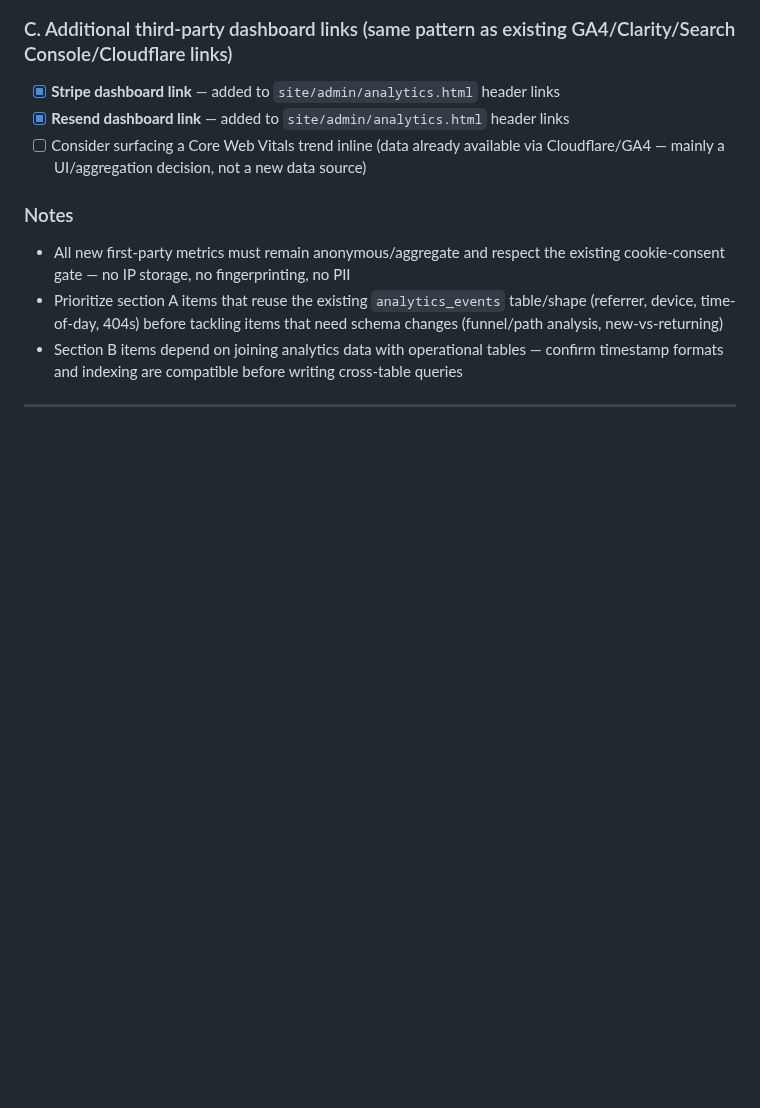
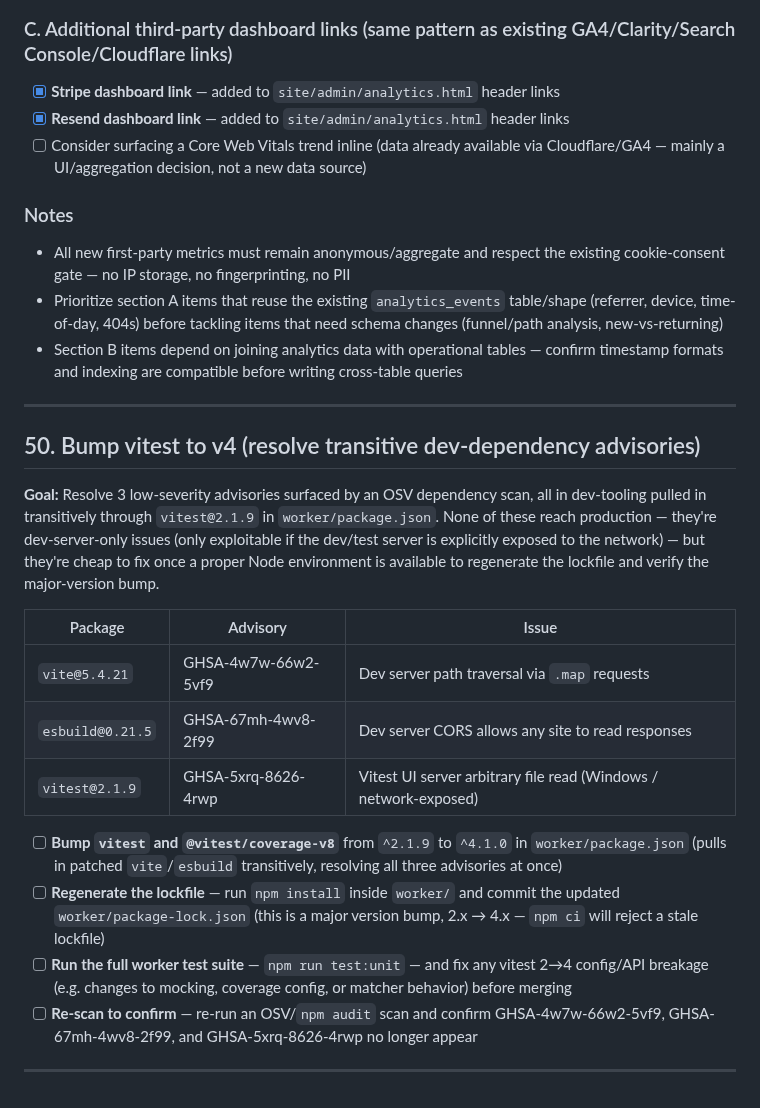
Before and after one commit to willcrain1/coastaltravelcompany, a Markdown page: TODO.md, the part around the change. Drawn GitHub-style; blank space fills up the shorter version.

Commit message:
Add TODO item for vitest v4 bump (resolve transitive dev-dep advisories)
Co-Authored-By: Claude Sonnet 4.6 <noreply@anthropic.com>

```diff
--- a/TODO.md
+++ b/TODO.md
@@ -541,3 +541,20 @@ remains is optional and requires creating external accounts by hand:
 - Section B items depend on joining analytics data with operational tables — confirm timestamp formats and indexing are compatible before writing cross-table queries
 
 ---
+
+## 50. Bump vitest to v4 (resolve transitive dev-dependency advisories)
+
+**Goal:** Resolve 3 low-severity advisories surfaced by an OSV dependency scan, all in dev-tooling pulled in transitively through `vitest@2.1.9` in `worker/package.json`. None of these reach production — they're dev-server-only issues (only exploitable if the dev/test server is explicitly exposed to the network) — but they're cheap to fix once a proper Node environment is available to regenerate the lockfile and verify the major-version bump.
+
+| Package | Advisory | Issue |
+|---|---|---|
+| `vite@5.4.21` | GHSA-4w7w-66w2-5vf9 | Dev server path traversal via `.map` requests |
+| `esbuild@0.21.5` | GHSA-67mh-4wv8-2f99 | Dev server CORS allows any site to read responses |
+| `vitest@2.1.9` | GHSA-5xrq-8626-4rwp | Vitest UI server arbitrary file read (Windows / network-exposed) |
+
+- [ ] **Bump `vitest` and `@vitest/coverage-v8`** from `^2.1.9` to `^4.1.0` in `worker/package.json` (pulls in patched `vite`/`esbuild` transitively, resolving all three advisories at once)
+- [ ] **Regenerate the lockfile** — run `npm install` inside `worker/` and commit the updated `worker/package-lock.json` (this is a major version bump, 2.x → 4.x — `npm ci` will reject a stale lockfile)
+- [ ] **Run the full worker test suite** — `npm run test:unit` — and fix any vitest 2→4 config/API breakage (e.g. changes to mocking, coverage config, or matcher behavior) before merging
+- [ ] **Re-scan to confirm** — re-run an OSV/`npm audit` scan and confirm GHSA-4w7w-66w2-5vf9, GHSA-67mh-4wv8-2f99, and GHSA-5xrq-8626-4rwp no longer appear
+
+---
```
